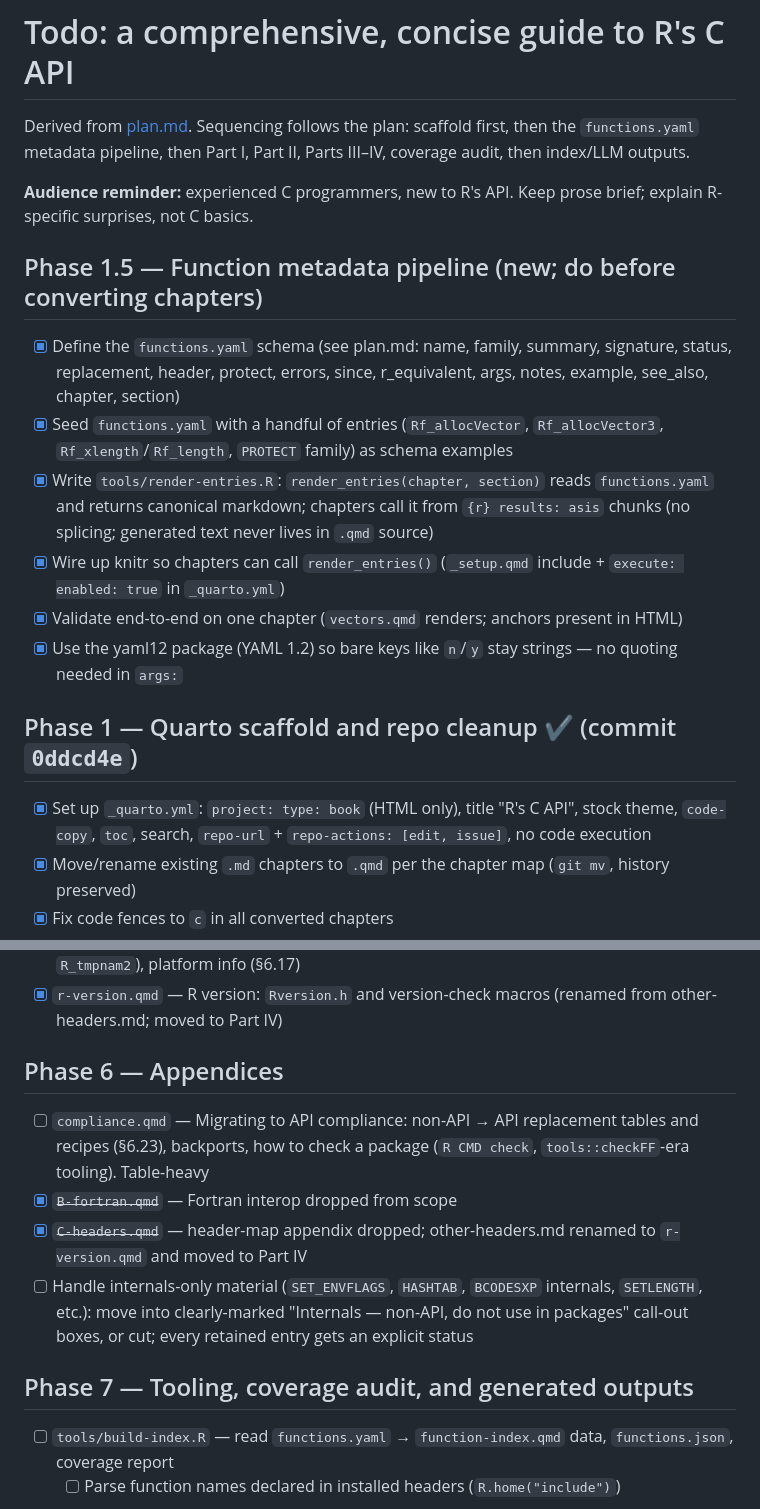
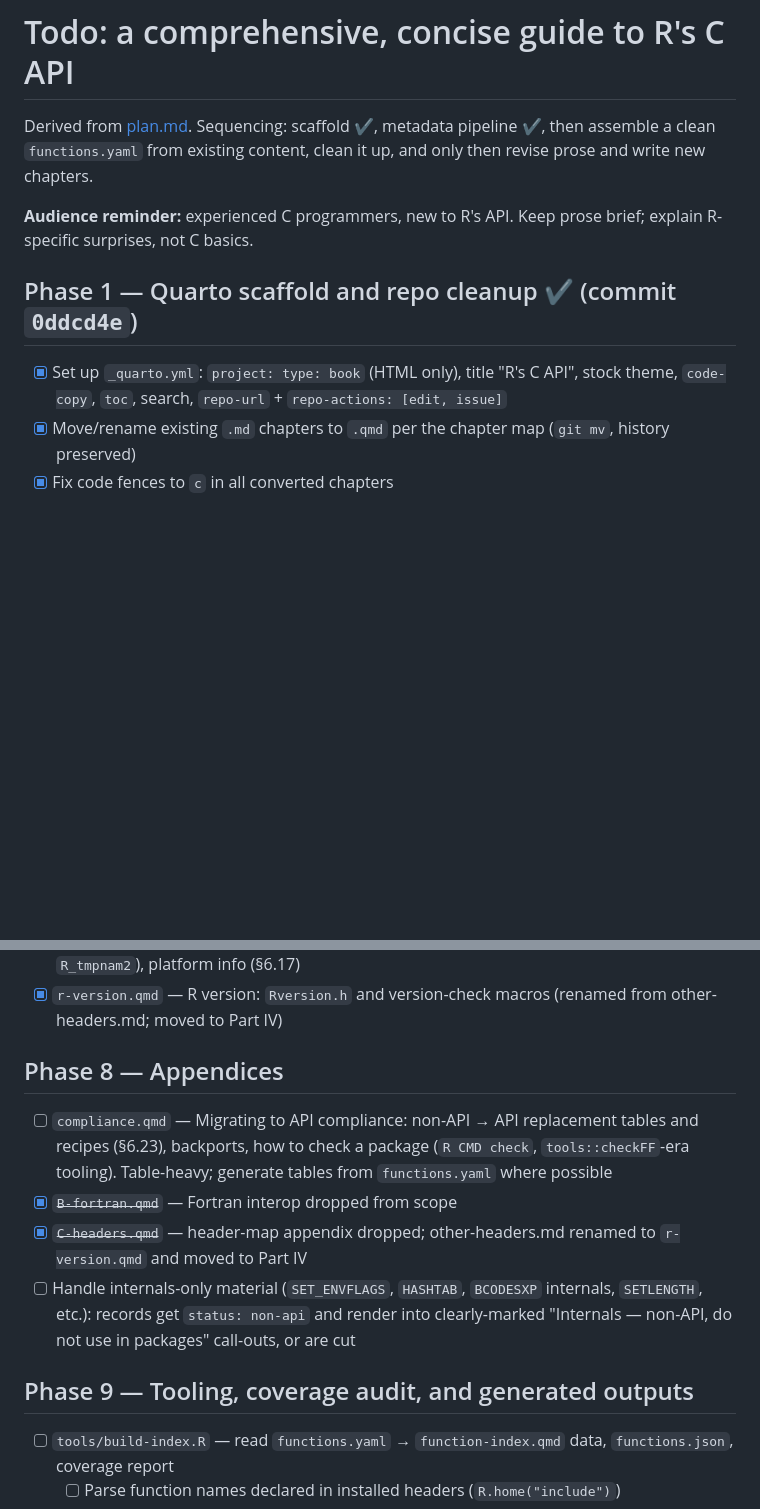
Before and after one commit to hadley/r-internals, a Markdown page: todo.md, 2 parts joined by grey strips. Rendered like a GitHub page; blank space fills up the shorter version.

```diff
--- a/todo.md
+++ b/todo.md
@@ -1,24 +1,15 @@
 # Todo: a comprehensive, concise guide to R's C API
 
-Derived from [plan.md](plan.md). Sequencing follows the plan: scaffold first,
-then the `functions.yaml` metadata pipeline, then Part I, Part II,
-Parts III–IV, coverage audit, then index/LLM outputs.
+Derived from [plan.md](plan.md). Sequencing: scaffold ✔, metadata pipeline ✔,
+then assemble a clean `functions.yaml` from existing content, clean it up,
+and only then revise prose and write new chapters.
 
 **Audience reminder:** experienced C programmers, new to R's API. Keep prose
 brief; explain R-specific surprises, not C basics.
 
-## Phase 1.5 — Function metadata pipeline (new; do before converting chapters)
-
-- [x] Define the `functions.yaml` schema (see plan.md: name, family, summary, signature, status, replacement, header, protect, errors, since, r_equivalent, args, notes, example, see_also, chapter, section)
-- [x] Seed `functions.yaml` with a handful of entries (`Rf_allocVector`, `Rf_allocVector3`, `Rf_xlength`/`Rf_length`, `PROTECT` family) as schema examples
-- [x] Write `tools/render-entries.R`: `render_entries(chapter, section)` reads `functions.yaml` and returns canonical markdown; chapters call it from `{r} results: asis` chunks (no splicing; generated text never lives in `.qmd` source)
-- [x] Wire up knitr so chapters can call `render_entries()` (`_setup.qmd` include + `execute: enabled: true` in `_quarto.yml`)
-- [x] Validate end-to-end on one chapter (`vectors.qmd` renders; anchors present in HTML)
-- [x] Use the yaml12 package (YAML 1.2) so bare keys like `n`/`y` stay strings — no quoting needed in `args:`
-
 ## Phase 1 — Quarto scaffold and repo cleanup ✔ (commit `0ddcd4e`)
 
-- [x] Set up `_quarto.yml`: `project: type: book` (HTML only), title "R's C API", stock theme, `code-copy`, `toc`, search, `repo-url` + `repo-actions: [edit, issue]`, no code execution
+- [x] Set up `_quarto.yml`: `project: type: book` (HTML only), title "R's C API", stock theme, `code-copy`, `toc`, search, `repo-url` + `repo-actions: [edit, issue]`
 - [x] Move/rename existing `.md` chapters to `.qmd` per the chapter map (`git mv`, history preserved)
 - [x] Fix code fences to `c` in all converted chapters
 - [x] Delete stale artifacts: `*.html` snapshots, `.Rhistory`
@@ -98,14 +117,14 @@ brief; explain R-specific surprises, not C basics.
 - [ ] `utilities.qmd` — sorting/ordering (`R_qsort`, `R_orderVector`), matching (`Rf_match`, `Rf_pmatch`), `R_compute_identical`, `Rf_duplicated`/`Rf_any_duplicated`, options (`Rf_GetOption1`), numeric parsing (`R_atof`/`R_strtod`), paths/tempfiles (`R_ExpandFileName`, `R_tmpnam2`), platform info (§6.17)
 - [x] `r-version.qmd` — R version: `Rversion.h` and version-check macros (renamed from other-headers.md; moved to Part IV)
 
-## Phase 6 — Appendices
+## Phase 8 — Appendices
 
-- [ ] `compliance.qmd` — Migrating to API compliance: non-API → API replacement tables and recipes (§6.23), backports, how to check a package (`R CMD check`, `tools::checkFF`-era tooling). Table-heavy
+- [ ] `compliance.qmd` — Migrating to API compliance: non-API → API replacement tables and recipes (§6.23), backports, how to check a package (`R CMD check`, `tools::checkFF`-era tooling). Table-heavy; generate tables from `functions.yaml` where possible
 - [x] ~~`B-fortran.qmd`~~ — Fortran interop dropped from scope
 - [x] ~~`C-headers.qmd`~~ — header-map appendix dropped; other-headers.md renamed to `r-version.qmd` and moved to Part IV
-- [ ] Handle internals-only material (`SET_ENVFLAGS`, `HASHTAB`, `BCODESXP` internals, `SETLENGTH`, etc.): move into clearly-marked "Internals — non-API, do not use in packages" call-out boxes, or cut; every retained entry gets an explicit status
+- [ ] Handle internals-only material (`SET_ENVFLAGS`, `HASHTAB`, `BCODESXP` internals, `SETLENGTH`, etc.): records get `status: non-api` and render into clearly-marked "Internals — non-API, do not use in packages" call-outs, or are cut
 
-## Phase 7 — Tooling, coverage audit, and generated outputs
+## Phase 9 — Tooling, coverage audit, and generated outputs
 
 - [ ] `tools/build-index.R` — read `functions.yaml` → `function-index.qmd` data, `functions.json`, coverage report
   - [ ] Parse function names declared in installed headers (`R.home("include")`)
```
Also changed, not shown: other parts of todo.md (+55 -27 lines), plan.md (+18 -8 lines).
